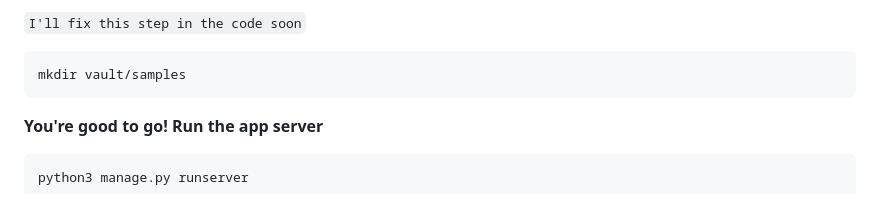
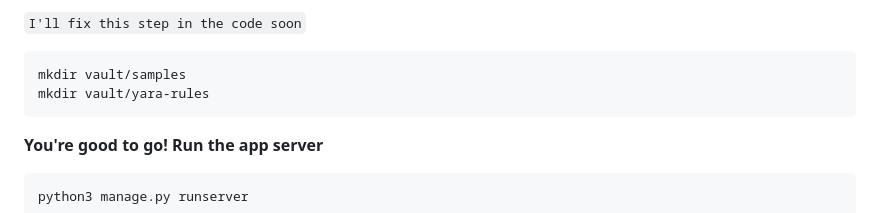
Before and after one commit to DanDreadless/Vault1337, a Markdown page: README.md, the part around the change. Drawn GitHub-style.

Commit message:
Update README.md
Signed-off-by: Dan Dreadless <43904130+DanDreadless@users.noreply.github.com>

````diff
--- a/README.md
+++ b/README.md
@@ -132,6 +132,7 @@ python3 manage.py createsuperuser
 
 ```bash
 mkdir vault/samples
+mkdir vault/yara-rules
 ```
 
 **You're good to go! Run the app server**
````
